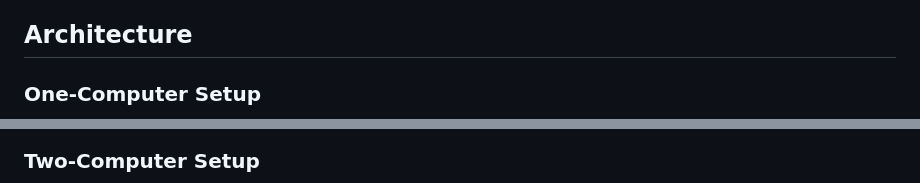
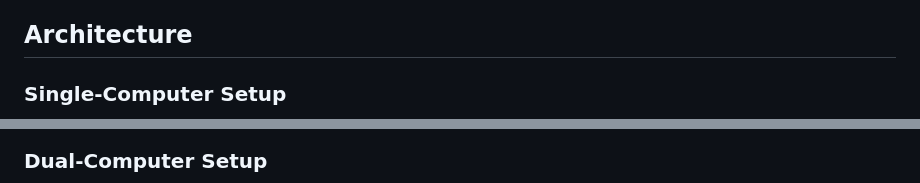
Before and after one commit to june-oh/obs-watch-party, a Markdown page: README.en.md, 2 parts joined by grey strips. Rendered like a GitHub page.

````diff
--- a/README.en.md
+++ b/README.en.md
@@ -31,6 +31,6 @@ It consists of two main components:
 
 ## Architecture
 
-### One-Computer Setup
+### Single-Computer Setup
 
 ```mermaid
@@ -45,5 +45,5 @@ graph LR<br>
 ```
 
-### Two-Computer Setup
+### Dual-Computer Setup
 
 ```mermaid
````
Also changed, not shown: other parts of README.en.md (+23 -23 lines).
